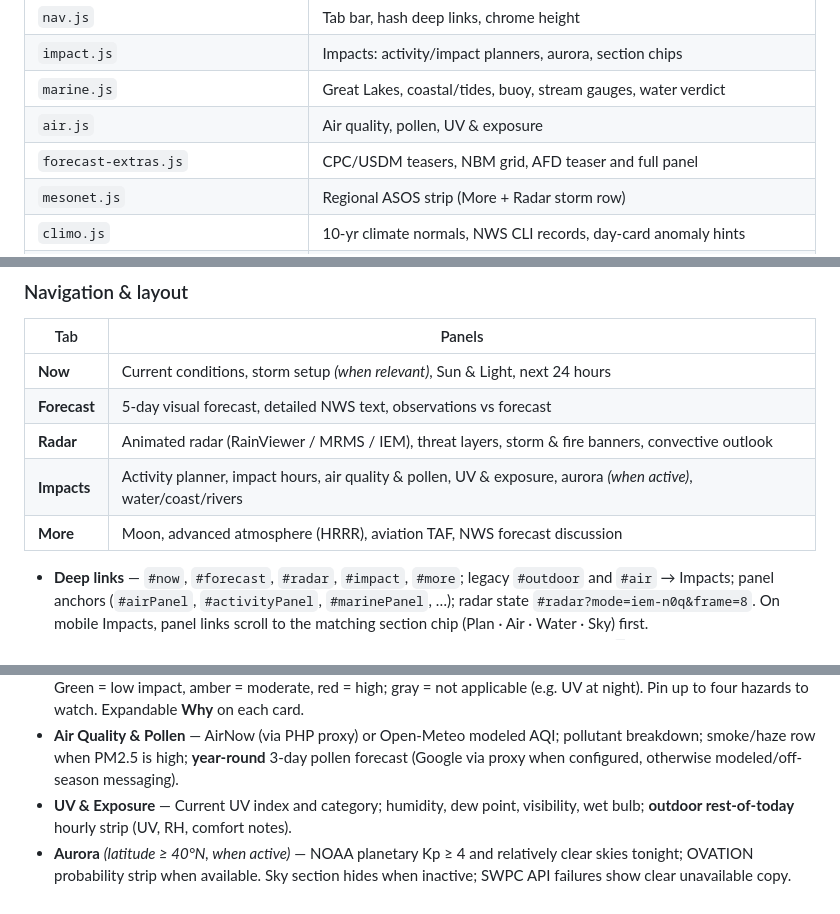
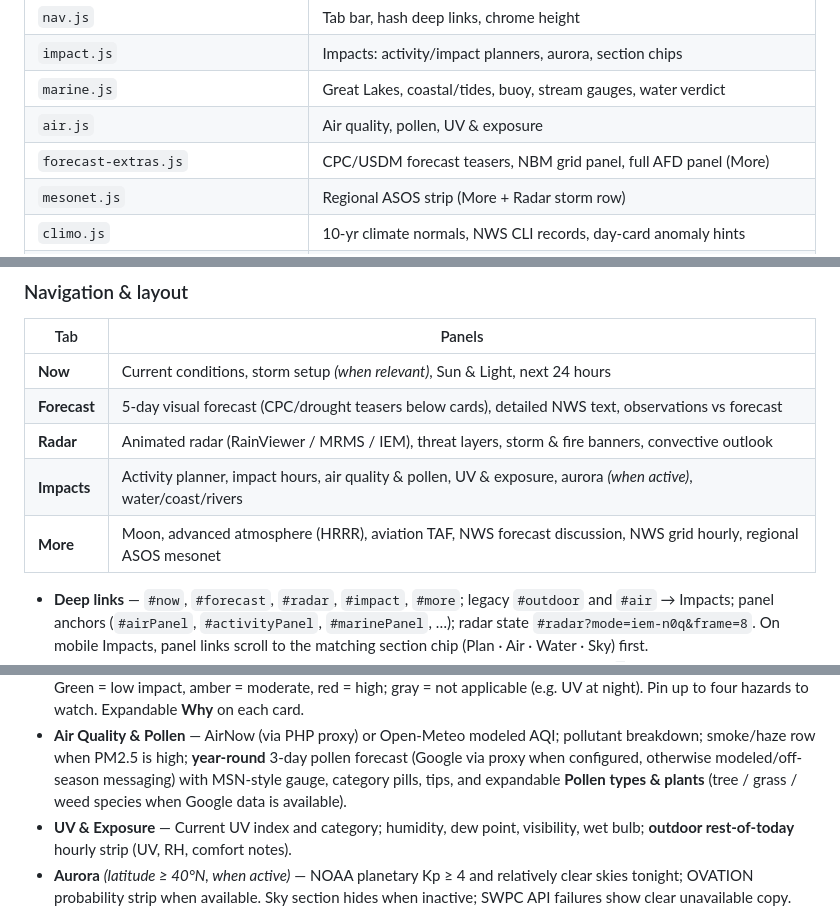
Before and after one commit to veddegre/echoweather, a Markdown page: README.md, 3 parts joined by grey strips. GitHub-like rendering.

```diff
--- a/README.md
+++ b/README.md
@@ -48,7 +51,7 @@ split across `app.js` (core), `tabs.js`, `nav.js`, `impact.js`, `marine.js`, `ai
 | `impact.js` | Impacts: activity/impact planners, aurora, section chips |
 | `marine.js` | Great Lakes, coastal/tides, buoy, stream gauges, water verdict |
 | `air.js` | Air quality, pollen, UV & exposure |
-| `forecast-extras.js` | CPC/USDM teasers, NBM grid, AFD teaser and full panel |
+| `forecast-extras.js` | CPC/USDM forecast teasers, NBM grid panel, full AFD panel (More) |
 | `mesonet.js` | Regional ASOS strip (More + Radar storm row) |
 | `climo.js` | 10-yr climate normals, NWS CLI records, day-card anomaly hints |
 | `obs.js` | Observations vs NWS forecast, METAR 7-day history |
@@ -487,10 +490,10 @@ panels appear in one scrollable page with a compacting sticky header.
 | Tab | Panels |
 |---|---|
 | **Now** | Current conditions, storm setup *(when relevant)*, Sun & Light, next 24 hours |
-| **Forecast** | 5-day visual forecast, detailed NWS text, observations vs forecast |
+| **Forecast** | 5-day visual forecast (CPC/drought teasers below cards), detailed NWS text, observations vs forecast |
 | **Radar** | Animated radar (RainViewer / MRMS / IEM), threat layers, storm & fire banners, convective outlook |
 | **Impacts** | Activity planner, impact hours, air quality & pollen, UV & exposure, aurora *(when active)*, water/coast/rivers |
-| **More** | Moon, advanced atmosphere (HRRR), aviation TAF, NWS forecast discussion |
+| **More** | Moon, advanced atmosphere (HRRR), aviation TAF, NWS forecast discussion, NWS grid hourly, regional ASOS mesonet |
 
 - **Deep links** — `#now`, `#forecast`, `#radar`, `#impact`, `#more`; legacy `#outdoor` and `#air` → Impacts; panel anchors (`#airPanel`, `#activityPanel`, `#marinePanel`, …); radar state `#radar?mode=iem-n0q&frame=8`. On mobile Impacts, panel links scroll to the matching section chip (Plan · Air · Water · Sky) first.
 - **Locations** — Geolocation, Open-Meteo search, multiple saved chips, shareable
@@ -604,7 +611,9 @@ panels appear in one scrollable page with a compacting sticky header.
 - **Air Quality & Pollen** — AirNow (via PHP proxy) or Open-Meteo modeled AQI;
   pollutant breakdown; smoke/haze row when PM2.5 is high; **year-round** 3-day
   pollen forecast (Google via proxy when configured, otherwise modeled/off-season
-  messaging).
+  messaging) with MSN-style gauge, category pills, tips, and expandable
+  **Pollen types & plants** (tree / grass / weed species when Google data is
+  available).
 - **UV & Exposure** — Current UV index and category; humidity, dew point,
   visibility, wet bulb; **outdoor rest-of-today** hourly strip (UV, RH, comfort
   notes).
```
Also changed, not shown: other parts of README.md (+37 -29 lines), ROADMAP-REMAINING.md (+44 -30 lines).
